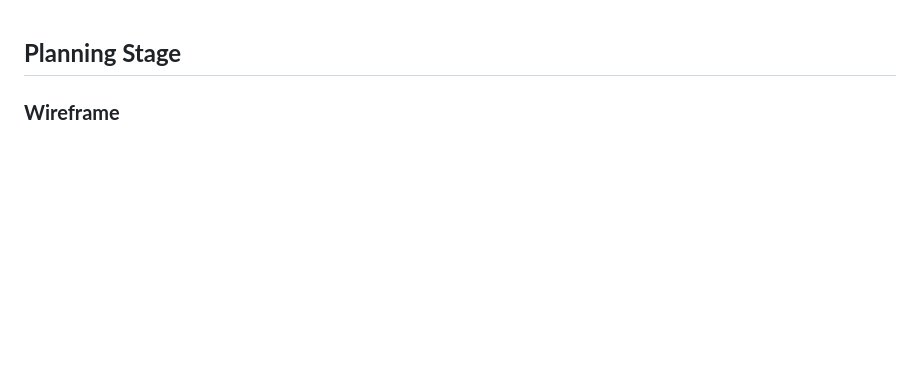
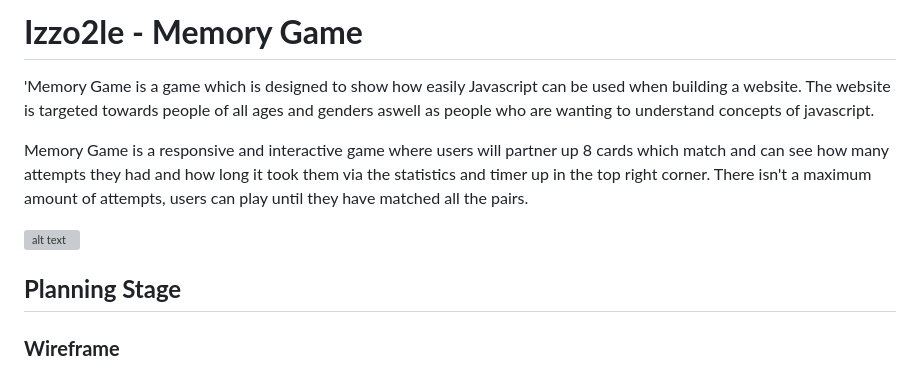
Before and after one commit to Izzo2le/Memorygame, a Markdown page: README.md, the part around the change. Rendered like a GitHub page; blank space fills up the shorter version; grey boxes are pictures that could not be loaded.

```diff
--- a/README.md
+++ b/README.md
@@ -1,3 +1,12 @@
+# **Izzo2le - Memory Game**
+
+'Memory Game is a game which is designed to show how easily Javascript can be used when building a website. The website is targeted towards people of all ages and genders aswell as people who are wanting to understand concepts of javascript.
+
+Memory Game is a responsive and interactive game where users will partner up 8 cards which match and can see how many attempts they had and how long it took them via the statistics and timer up in the top right corner. There isn't a maximum amount of attempts, users can play until they have matched all the pairs.
+
+![alt text](docs/images/mygame.png)
+
+
 ## **Planning Stage**
 
 ### **Wireframe**
```
Also changed, not shown: docs/images/mygame.PNG (added), docs/images/performance.PNG (added).
